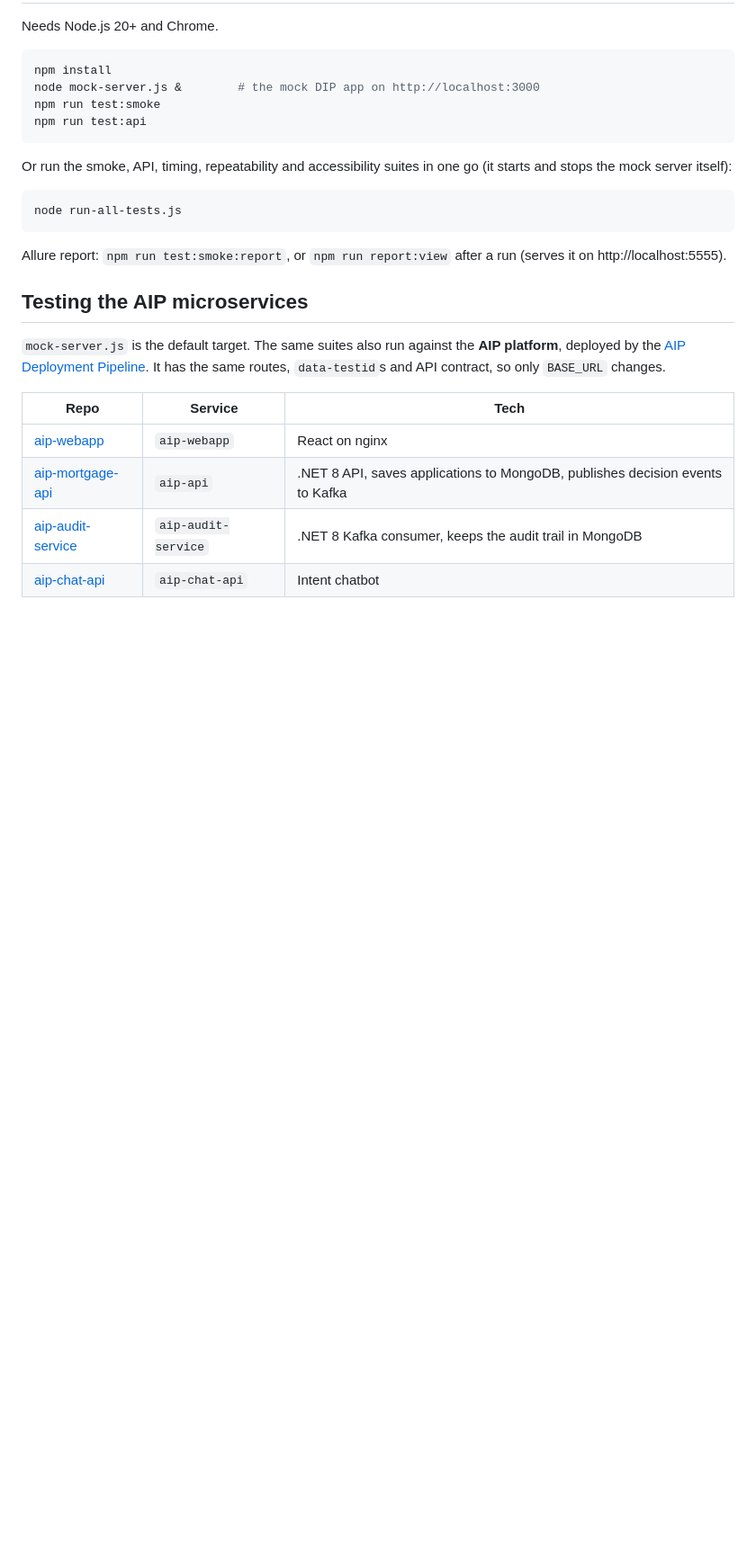
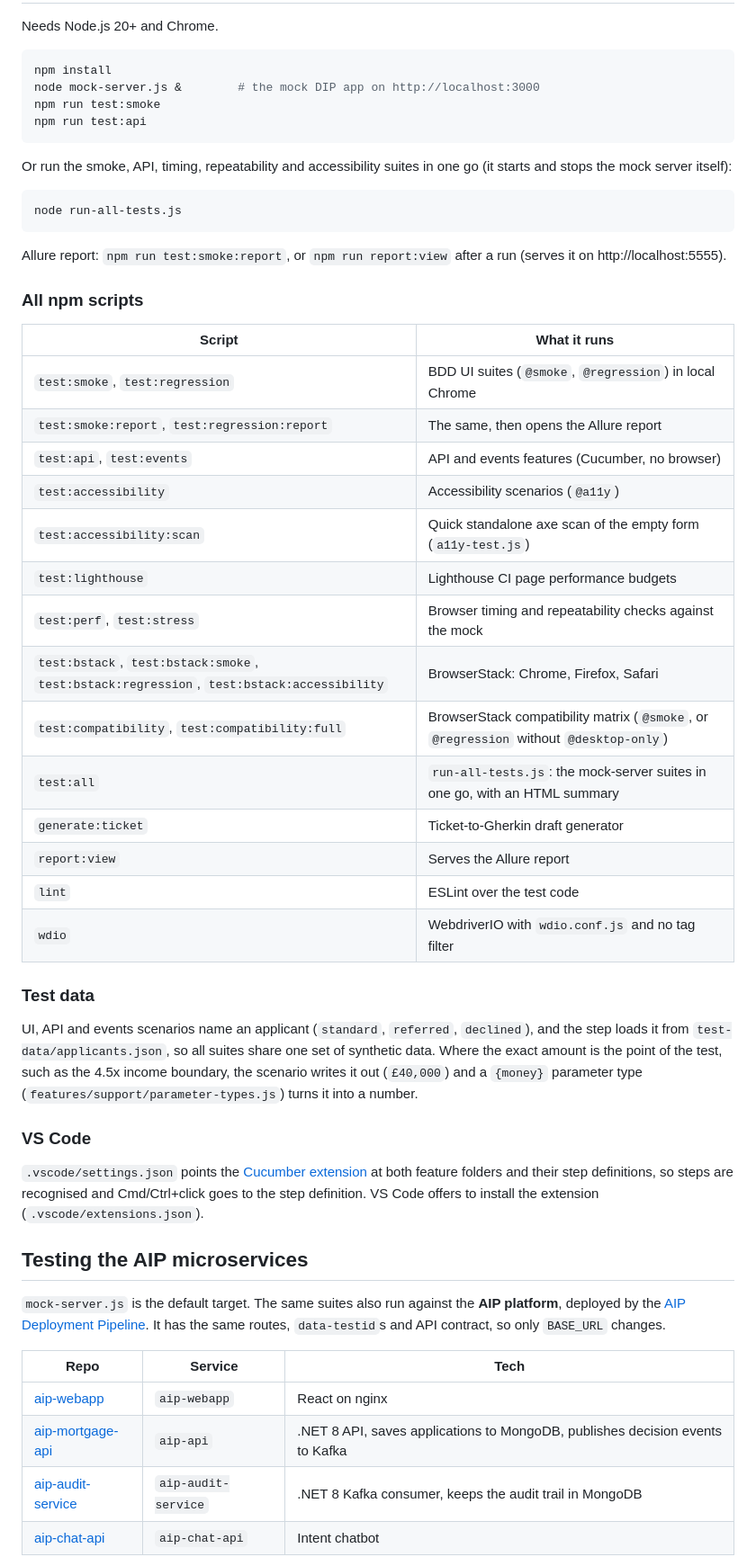
Before and after one commit to ServinCharles/Agentic-qa-demo, a Markdown page: README.md, the part around one of its changes. Shown at 90% size. Drawn GitHub-style; blank space fills up the shorter version.

````diff
--- a/README.md
+++ b/README.md
@@ -87,6 +95,33 @@ node run-all-tests.js
 ```
 
 Allure report: `npm run test:smoke:report`, or `npm run report:view` after a run (serves it on http://localhost:5555).
+
+### All npm scripts
+
+| Script | What it runs |
+| --- | --- |
+| `test:smoke`, `test:regression` | BDD UI suites (`@smoke`, `@regression`) in local Chrome |
+| `test:smoke:report`, `test:regression:report` | The same, then opens the Allure report |
+| `test:api`, `test:events` | API and events features (Cucumber, no browser) |
+| `test:accessibility` | Accessibility scenarios (`@a11y`) |
+| `test:accessibility:scan` | Quick standalone axe scan of the empty form (`a11y-test.js`) |
+| `test:lighthouse` | Lighthouse CI page performance budgets |
+| `test:perf`, `test:stress` | Browser timing and repeatability checks against the mock |
+| `test:bstack`, `test:bstack:smoke`, `test:bstack:regression`, `test:bstack:accessibility` | BrowserStack: Chrome, Firefox, Safari |
+| `test:compatibility`, `test:compatibility:full` | BrowserStack compatibility matrix (`@smoke`, or `@regression` without `@desktop-only`) |
+| `test:all` | `run-all-tests.js`: the mock-server suites in one go, with an HTML summary |
+| `generate:ticket` | Ticket-to-Gherkin draft generator |
+| `report:view` | Serves the Allure report |
+| `lint` | ESLint over the test code |
+| `wdio` | WebdriverIO with `wdio.conf.js` and no tag filter |
+
+### Test data
+
+UI, API and events scenarios name an applicant (`standard`, `referred`, `declined`), and the step loads it from `test-data/applicants.json`, so all suites share one set of synthetic data. Where the exact amount is the point of the test, such as the 4.5x income boundary, the scenario writes it out (`£40,000`) and a `{money}` parameter type (`features/support/parameter-types.js`) turns it into a number.
+
+### VS Code
+
+`.vscode/settings.json` points the [Cucumber extension](https://marketplace.visualstudio.com/items?itemName=CucumberOpen.cucumber-official) at both feature folders and their step definitions, so steps are recognised and Cmd/Ctrl+click goes to the step definition. VS Code offers to install the extension (`.vscode/extensions.json`).
 
 ## Testing the AIP microservices
 
````
Also changed, not shown: other parts of README.md (+29 -12 lines).
